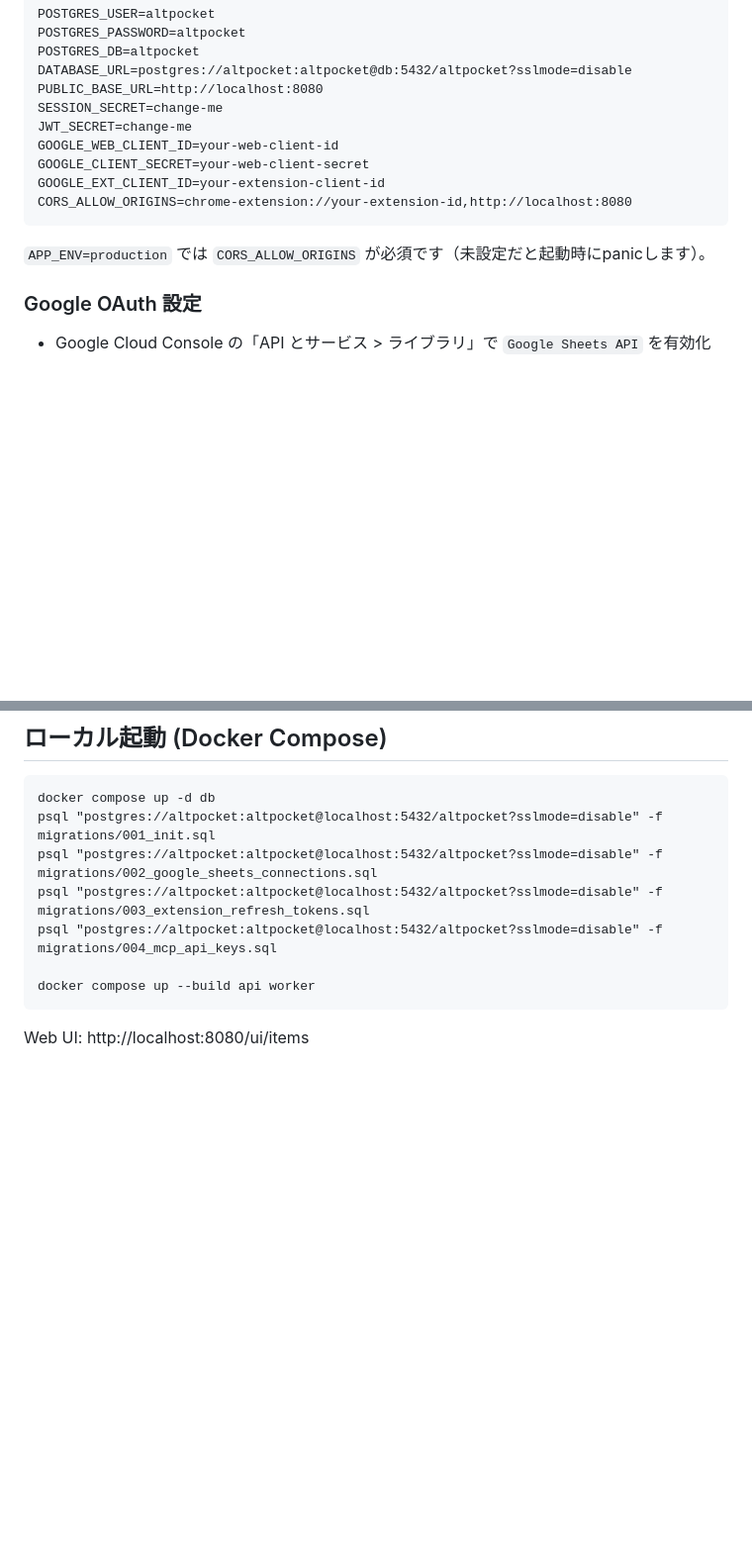
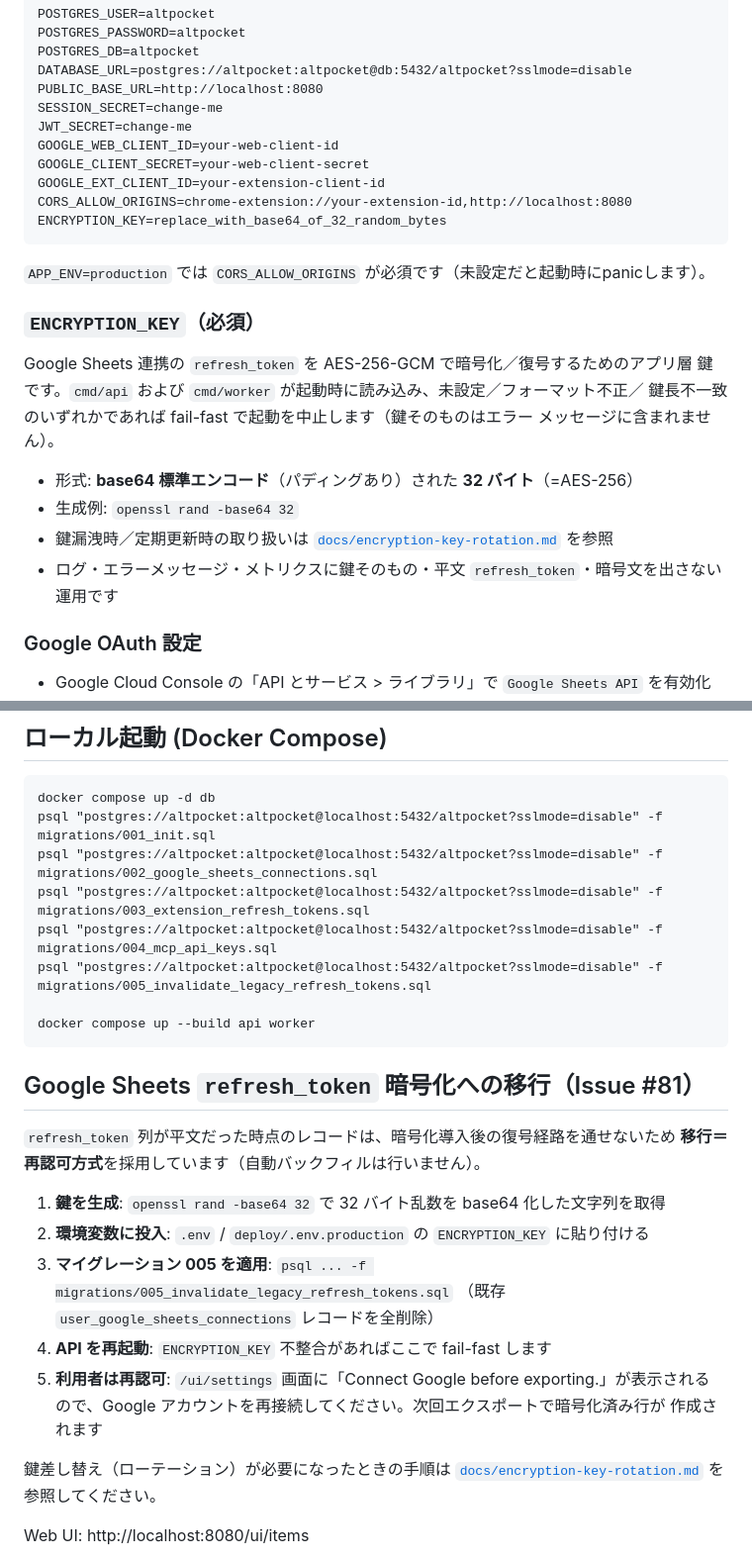
Before and after one commit to hitoshiichikawa/altpocket-server, a Markdown page: README.md, 2 parts joined by grey strips. Shown at 99% size. Drawn GitHub-style; blank space fills up the shorter version.

Commit message:
docs(readme): document ENCRYPTION_KEY env var and re-auth migration
Update README.md for Issue #81:

- Add ENCRYPTION_KEY to the 必須環境変数 code block (Req 6.1, 6.2)
- Add a dedicated subsection explaining the variable's purpose
  (Google Sheets refresh_token encryption), required format
  (base64-encoded 32 bytes after decode), generation example
  (openssl rand -base64 32), pointer to the rotation runbook, and the
  no-secrets-in-logs operating policy (Req 5.4, 6.1, 6.3)
- Add migrations/005 to the local psql command list so a fresh local
  setup applies the legacy-row sweep
- Add a "Google Sheets refresh_token 暗号化への移行" runbook with the
  five-step operator procedure (generate -> set env -> apply 005 ->
  restart -> users re-authorize) (Req 4.3)

Refs #81 (task 7.1)

````diff
--- a/README.md
+++ b/README.md
@@ -22,9 +22,22 @@ GOOGLE_WEB_CLIENT_ID=your-web-client-id
 GOOGLE_CLIENT_SECRET=your-web-client-secret
 GOOGLE_EXT_CLIENT_ID=your-extension-client-id
 CORS_ALLOW_ORIGINS=chrome-extension://your-extension-id,http://localhost:8080
+ENCRYPTION_KEY=replace_with_base64_of_32_random_bytes
 ```
 
 `APP_ENV=production` では `CORS_ALLOW_ORIGINS` が必須です（未設定だと起動時にpanicします）。
+
+### `ENCRYPTION_KEY`（必須）
+
+Google Sheets 連携の `refresh_token` を AES-256-GCM で暗号化／復号するためのアプリ層
+鍵です。`cmd/api` および `cmd/worker` が起動時に読み込み、未設定／フォーマット不正／
+鍵長不一致のいずれかであれば fail-fast で起動を中止します（鍵そのものはエラー
+メッセージに含まれません）。
+
+- 形式: **base64 標準エンコード**（パディングあり）された **32 バイト**（=AES-256）
+- 生成例: `openssl rand -base64 32`
+- 鍵漏洩時／定期更新時の取り扱いは [`docs/encryption-key-rotation.md`](docs/encryption-key-rotation.md) を参照
+- ログ・エラーメッセージ・メトリクスに鍵そのもの・平文 `refresh_token`・暗号文を出さない運用です
 
 ### Google OAuth 設定
 - Google Cloud Console の「API とサービス > ライブラリ」で `Google Sheets API` を有効化
@@ -39,9 +52,27 @@ psql "postgres://altpocket:altpocket@localhost:5432/altpocket?sslmode=disable" -
 psql "postgres://altpocket:altpocket@localhost:5432/altpocket?sslmode=disable" -f migrations/002_google_sheets_connections.sql
 psql "postgres://altpocket:altpocket@localhost:5432/altpocket?sslmode=disable" -f migrations/003_extension_refresh_tokens.sql
 psql "postgres://altpocket:altpocket@localhost:5432/altpocket?sslmode=disable" -f migrations/004_mcp_api_keys.sql
+psql "postgres://altpocket:altpocket@localhost:5432/altpocket?sslmode=disable" -f migrations/005_invalidate_legacy_refresh_tokens.sql
 
 docker compose up --build api worker
 ```
+
+## Google Sheets `refresh_token` 暗号化への移行（Issue #81）
+
+`refresh_token` 列が平文だった時点のレコードは、暗号化導入後の復号経路を通せないため
+**移行＝再認可方式**を採用しています（自動バックフィルは行いません）。
+
+1. **鍵を生成**: `openssl rand -base64 32` で 32 バイト乱数を base64 化した文字列を取得
+2. **環境変数に投入**: `.env` / `deploy/.env.production` の `ENCRYPTION_KEY` に貼り付ける
+3. **マイグレーション 005 を適用**: `psql ... -f migrations/005_invalidate_legacy_refresh_tokens.sql`
+   （既存 `user_google_sheets_connections` レコードを全削除）
+4. **API を再起動**: `ENCRYPTION_KEY` 不整合があればここで fail-fast します
+5. **利用者は再認可**: `/ui/settings` 画面に「Connect Google before exporting.」が表示される
+   ので、Google アカウントを再接続してください。次回エクスポートで暗号化済み行が
+   作成されます
+
+鍵差し替え（ローテーション）が必要になったときの手順は
+[`docs/encryption-key-rotation.md`](docs/encryption-key-rotation.md) を参照してください。
 
 Web UI: http://localhost:8080/ui/items
 
````
